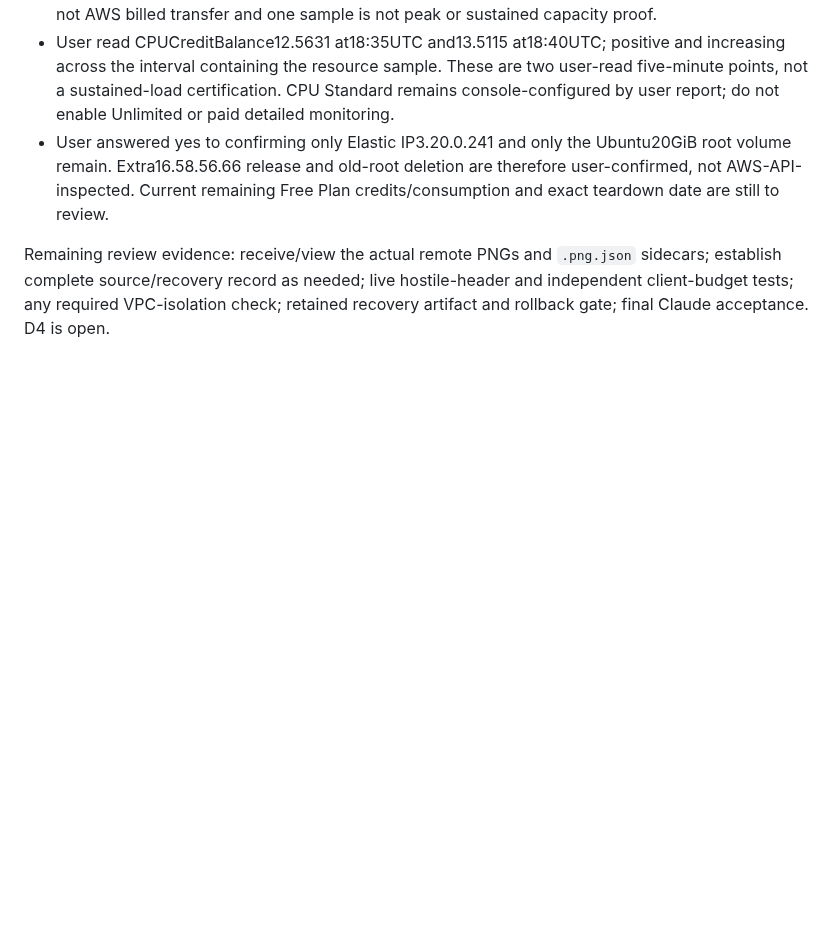
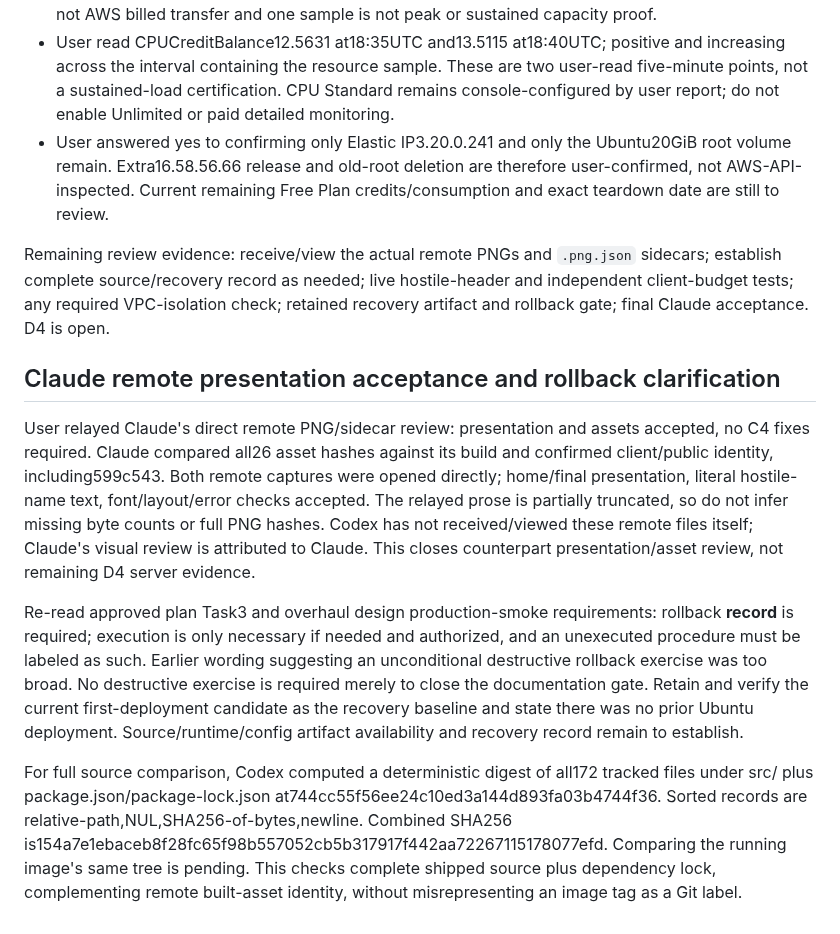
Before and after one commit to ProPhuMy/News-game, a Markdown page: deployment/D4-production-verification.md, the part around the change. Drawn GitHub-style; blank space fills up the shorter version.

Commit message:
deploy: record C4 acceptance and clarify recovery gate

```diff
--- a/deployment/D4-production-verification.md
+++ b/deployment/D4-production-verification.md
@@ -107,3 +107,11 @@ Outstanding: collect the real host evidence and remote captures; inspect PNGs; c
 - User answered yes to confirming only Elastic IP3.20.0.241 and only the Ubuntu20GiB root volume remain. Extra16.58.56.66 release and old-root deletion are therefore user-confirmed, not AWS-API-inspected. Current remaining Free Plan credits/consumption and exact teardown date are still to review.
 
 Remaining review evidence: receive/view the actual remote PNGs and `.png.json` sidecars; establish complete source/recovery record as needed; live hostile-header and independent client-budget tests; any required VPC-isolation check; retained recovery artifact and rollback gate; final Claude acceptance. D4 is open.
+
+## Claude remote presentation acceptance and rollback clarification
+
+User relayed Claude's direct remote PNG/sidecar review: presentation and assets accepted, no C4 fixes required. Claude compared all26 asset hashes against its build and confirmed client/public identity, including599c543. Both remote captures were opened directly; home/final presentation, literal hostile-name text, font/layout/error checks accepted. The relayed prose is partially truncated, so do not infer missing byte counts or full PNG hashes. Codex has not received/viewed these remote files itself; Claude's visual review is attributed to Claude. This closes counterpart presentation/asset review, not remaining D4 server evidence.
+
+Re-read approved plan Task3 and overhaul design production-smoke requirements: rollback **record** is required; execution is only necessary if needed and authorized, and an unexecuted procedure must be labeled as such. Earlier wording suggesting an unconditional destructive rollback exercise was too broad. No destructive exercise is required merely to close the documentation gate. Retain and verify the current first-deployment candidate as the recovery baseline and state there was no prior Ubuntu deployment. Source/runtime/config artifact availability and recovery record remain to establish.
+
+For full source comparison, Codex computed a deterministic digest of all172 tracked files under src/ plus package.json/package-lock.json at744cc55f56ee24c10ed3a144d893fa03b4744f36. Sorted records are relative-path,NUL,SHA256-of-bytes,newline. Combined SHA256 is154a7e1ebaceb8f28fc65f98b557052cb5b317917f442aa72267115178077efd. Comparing the running image's same tree is pending. This checks complete shipped source plus dependency lock, complementing remote built-asset identity, without misrepresenting an image tag as a Git label.
```
Also changed, not shown: 1 other file.
